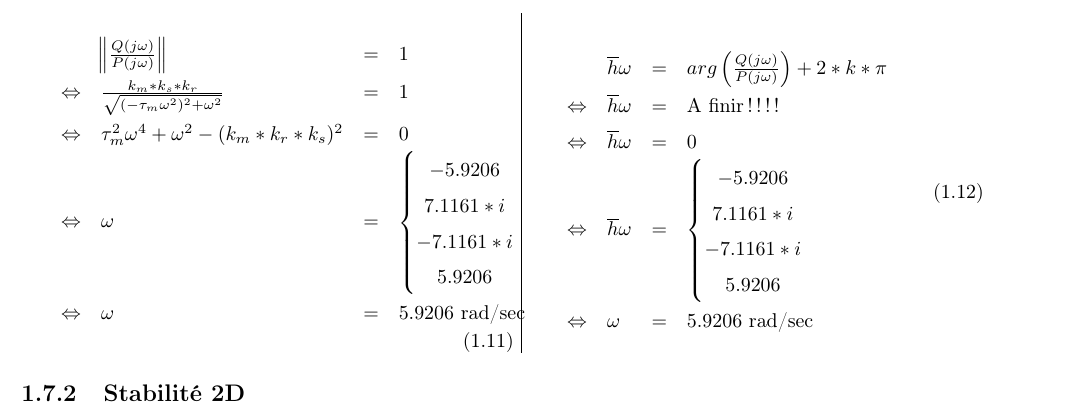
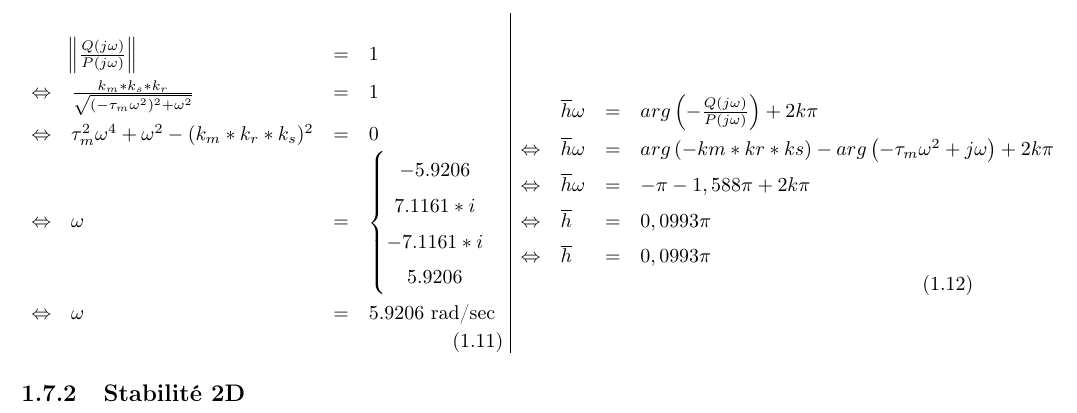
Before and after one commit to lucienRakotomalala/Synthese_de_commande_a_retard, a LaTeX document (Rapport_TP/main.tex, which reads Rapport_TP/I/chap1.tex): part of page 9 of 19, cut so that both start at the same text. Compiled offline with pdfLaTeX.

Commit message:
chap1 avance

```diff
--- a/Rapport_TP/I/chap1.tex
+++ b/Rapport_TP/I/chap1.tex
@@ -261,7 +261,7 @@ Q(p) &=& k_m*k_s*k_r
 Voici le module et l'argument :
 
 
-\begin{minipage}{.48\textwidth}
+\noindent\begin{minipage}[ ]{.5\textwidth}
 \begin{equation}
 \begin{array}{rlcl}
 &\norm{\frac{Q(j\omega)}{P(j\omega)}} &=& 1 \\
@@ -280,16 +280,12 @@ Voici le module et l'argument :
 \begin{minipage}{.48\textwidth}
 \begin{equation}
 \begin{array}{rlcl}
-&\overline{h}\omega &=& arg\left(\frac{Q(j\omega)}{P(j\omega)}\right) + 2*k*\pi\\
-\Leftrightarrow & \overline{h}\omega  &=& \text{A finir !!!! }\\
-\Leftrightarrow & \overline{h}\omega &=& 0\\
-\Leftrightarrow & \overline{h}\omega  &=& \left\lbrace\begin{matrix}
--5.9206 \\
-7.1161*i\\
-- 7.1161*i\\
-5.9206
-\end{matrix}\right.\\
-\Leftrightarrow & \omega &=& 5.9206 \text{ rad/sec}
+&\overline{h}\omega &=& arg\left(-\frac{Q(j\omega)}{P(j\omega)}\right) + 2k\pi\\
+\Leftrightarrow & \overline{h}\omega  &=& arg\left(-km*kr*ks \right) - arg\left( -\tau_m \omega^2 + j\omega \right) + 2k\pi\\
+\Leftrightarrow & \overline{h}\omega &=& -\pi - 1,588\pi + 2k\pi\\
+\Leftrightarrow & \overline{h} &=& 0,0993\pi\\
+\Leftrightarrow & \overline{h} &=& 0,0993\pi
+
 \end{array}
 \end{equation}
 \end{minipage}
```
Also changed, not shown: Rapport_TP/main.pdf (added), 1 other file.
